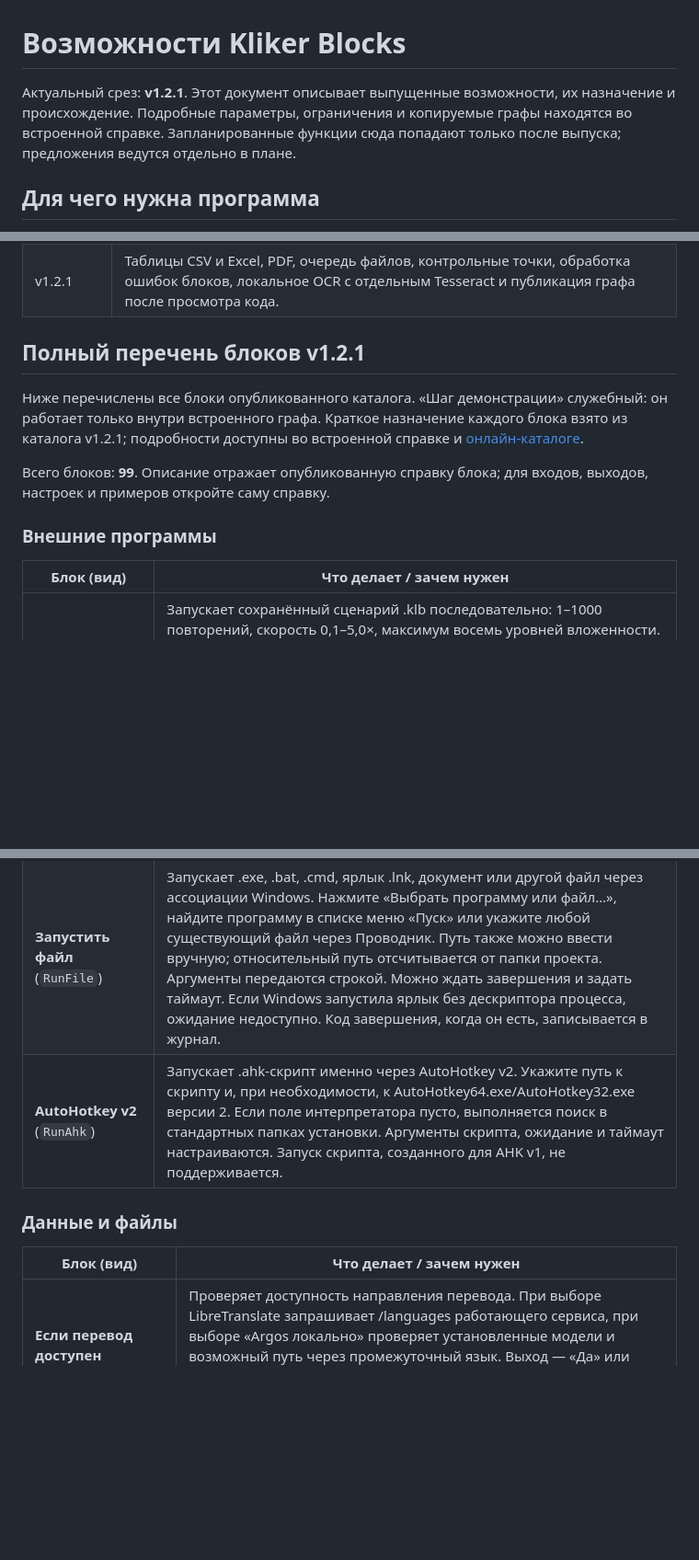
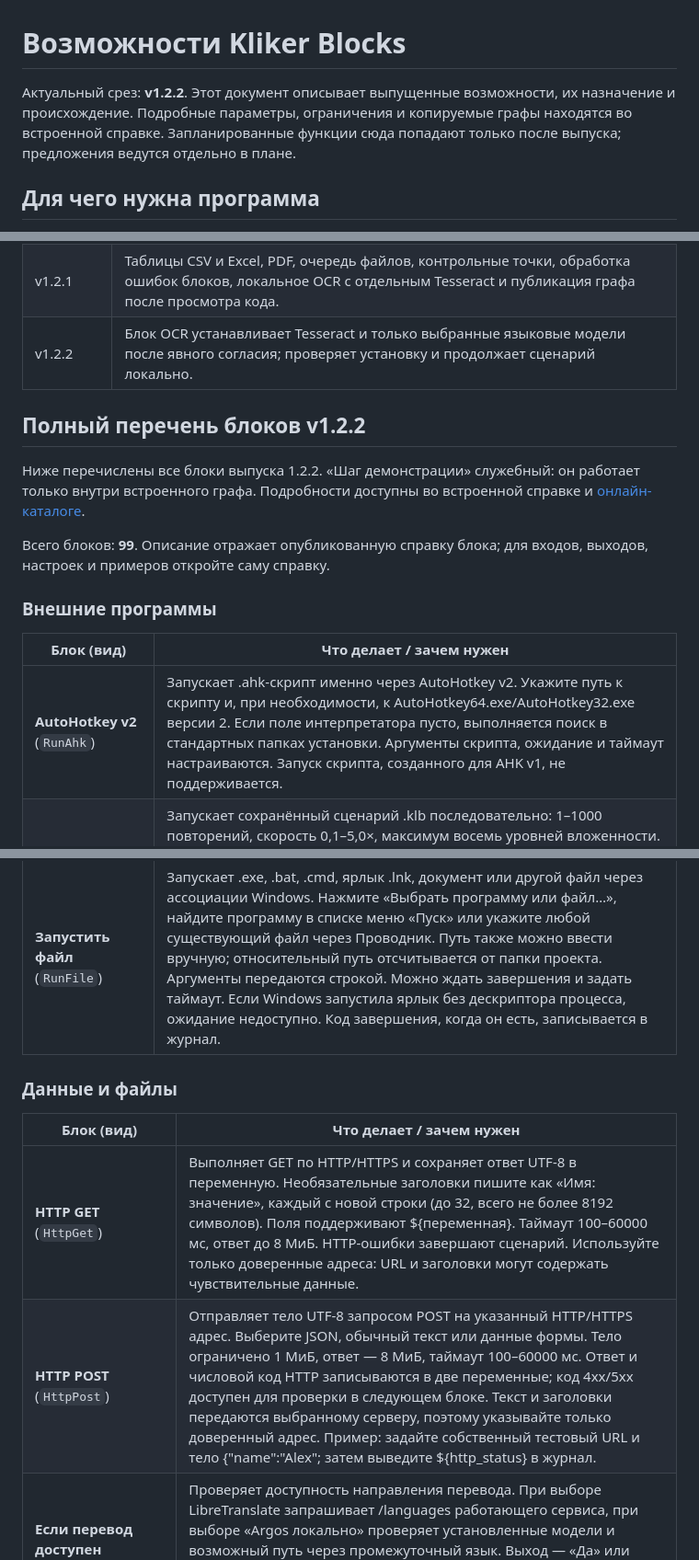
Before and after one commit to Malyshrush/kliker-blocks, a Markdown page: FEATURES.md, 3 parts joined by grey strips. Shown at 92% size. Drawn GitHub-style; blank space fills up the shorter version.

```diff
--- a/FEATURES.md
+++ b/FEATURES.md
@@ -1,6 +1,6 @@
 # Возможности Kliker Blocks
 
-Актуальный срез: **v1.2.1**. Этот документ описывает выпущенные возможности, их назначение и происхождение. Подробные параметры, ограничения и копируемые графы находятся во встроенной справке. Запланированные функции сюда попадают только после выпуска; предложения ведутся отдельно в плане.
+Актуальный срез: **v1.2.2**. Этот документ описывает выпущенные возможности, их назначение и происхождение. Подробные параметры, ограничения и копируемые графы находятся во встроенной справке. Запланированные функции сюда попадают только после выпуска; предложения ведутся отдельно в плане.
 
 ## Для чего нужна программа
 
@@ -38,10 +38,11 @@ Kliker Blocks собирает сценарии автоматизации Windo
 | v1.1.9 | Запуск сценария при входе в Windows и по расписанию, проверка обновлений, резервные копии и проверка совместимости графа. |
 | v1.2.0 | Независимые прямые участки и радиусы изгибов у выходной и входной точек связи; маршрут обходит блоки. |
 | v1.2.1 | Таблицы CSV и Excel, PDF, очередь файлов, контрольные точки, обработка ошибок блоков, локальное OCR с отдельным Tesseract и публикация графа после просмотра кода. |
+| v1.2.2 | Блок OCR устанавливает Tesseract и только выбранные языковые модели после явного согласия; проверяет установку и продолжает сценарий локально. |
 
-## Полный перечень блоков v1.2.1
+## Полный перечень блоков v1.2.2
 
-Ниже перечислены все блоки опубликованного каталога. «Шаг демонстрации» служебный: он работает только внутри встроенного графа. Краткое назначение каждого блока взято из каталога v1.2.1; подробности доступны во встроенной справке и [онлайн-каталоге](https://malyshrush.github.io/kliker-blocks-site/#catalog).
+Ниже перечислены все блоки выпуска 1.2.2. «Шаг демонстрации» служебный: он работает только внутри встроенного графа. Подробности доступны во встроенной справке и [онлайн-каталоге](https://malyshrush.github.io/kliker-blocks-site/#catalog).
 
 <!-- BLOCK_INVENTORY_START -->
 Всего блоков: **99**. Описание отражает опубликованную справку блока; для входов, выходов, настроек и примеров откройте саму справку.
@@ -50,14 +51,16 @@ Kliker Blocks собирает сценарии автоматизации Windo
 
 | Блок (вид) | Что делает / зачем нужен |
 | --- | --- |
+| **AutoHotkey v2** (`RunAhk`) | Запускает .ahk-скрипт именно через AutoHotkey v2. Укажите путь к скрипту и, при необходимости, к AutoHotkey64.exe/AutoHotkey32.exe версии 2. Если поле интерпретатора пусто, выполняется поиск в стандартных папках установки. Аргументы скрипта, ожидание и таймаут настраиваются. Запуск скрипта, созданного для AHK v1, не поддерживается. |
 | **Запустить сценарий** (`RunScenario`) | Запускает сохранённый сценарий .klb последовательно: 1–1000 повторений, скорость 0,1–5,0×, максимум восемь уровней вложенности. Дочерний сценарий делает один проход; явная обратная связь отклоняется. Переменные изолированы. Во «Входах» задайте по строке child_name=значение, например child_name=${user_name}. В «Выходах» задайте parent_name=child_name: после успешного выполнения дочернее значение попадёт в родительскую переменную. Имена только латинские. Остановка основного сценария прерывает дочерний. |
 | **Запустить файл** (`RunFile`) | Запускает .exe, .bat, .cmd, ярлык .lnk, документ или другой файл через ассоциации Windows. Нажмите «Выбрать программу или файл…», найдите программу в списке меню «Пуск» или укажите любой существующий файл через Проводник. Путь также можно ввести вручную; относительный путь отсчитывается от папки проекта. Аргументы передаются строкой. Можно ждать завершения и задать таймаут. Если Windows запустила ярлык без дескриптора процесса, ожидание недоступно. Код завершения, когда он есть, записывается в журнал. |
-| **AutoHotkey v2** (`RunAhk`) | Запускает .ahk-скрипт именно через AutoHotkey v2. Укажите путь к скрипту и, при необходимости, к AutoHotkey64.exe/AutoHotkey32.exe версии 2. Если поле интерпретатора пусто, выполняется поиск в стандартных папках установки. Аргументы скрипта, ожидание и таймаут настраиваются. Запуск скрипта, созданного для AHK v1, не поддерживается. |
 
 ### Данные и файлы
 
 | Блок (вид) | Что делает / зачем нужен |
 | --- | --- |
+| **HTTP GET** (`HttpGet`) | Выполняет GET по HTTP/HTTPS и сохраняет ответ UTF-8 в переменную. Необязательные заголовки пишите как «Имя: значение», каждый с новой строки (до 32, всего не более 8192 символов). Поля поддерживают ${переменная}. Таймаут 100–60000 мс, ответ до 8 МиБ. HTTP-ошибки завершают сценарий. Используйте только доверенные адреса: URL и заголовки могут содержать чувствительные данные. |
+| **HTTP POST** (`HttpPost`) | Отправляет тело UTF-8 запросом POST на указанный HTTP/HTTPS адрес. Выберите JSON, обычный текст или данные формы. Тело ограничено 1 МиБ, ответ — 8 МиБ, таймаут 100–60000 мс. Ответ и числовой код HTTP записываются в две переменные; код 4xx/5xx доступен для проверки в следующем блоке. Текст и заголовки передаются выбранному серверу, поэтому указывайте только доверенный адрес. Пример: задайте собственный тестовый URL и тело {"name":"Alex"; затем выведите ${http_status} в журнал. |
 | **Если перевод доступен** (`LanguagePair`) | Проверяет доступность направления перевода. При выборе LibreTranslate запрашивает /languages работающего сервиса, при выборе «Argos локально» проверяет установленные модели и возможный путь через промежуточный язык. Выход — «Да» или «Нет». Для офлайн-проверки сначала установите нужную пару кнопкой в свойствах блока; при ошибке движка или сервиса сценарий останавливается. |
 | **Контрольная точка** (`Checkpoint`) | Сохраняет следующий блок, скалярные переменные и массивы в видимом JSON-файле. Для продолжения откройте тот же граф и выберите «Сценарий → Продолжить с контрольной точки…». Если граф с момента сохранения изменился, контрольная точка отклоняется; исходный файл не удаляется. Файл ограничен 4 МиБ. Контрольная точка не восстанавливает открытые окна, нажатые клавиши и другие внешние состояния. Пример: Старт → задать переменную counter=1 → контрольная точка → сообщение ${counter}. После сохранения остановите сценарий и продолжите из меню. |
 | **Определить язык** (`DetectLanguage`) | Определяет язык фразы через /detect сервиса LibreTranslate. Пишет код языка и показатель уверенности в две переменные. Требуется запущенный сервис; локальный Python/Argos сам по себе эту операцию не предоставляет. Если сервис недоступен, сценарий сообщит ошибку. |
```
Also changed, not shown: other parts of FEATURES.md (+0 -2 lines), BUG_REGISTRY.md (+2 -1 lines), README.md (+7 -7 lines), screenshots/editor-ru.png, 16 other files.
